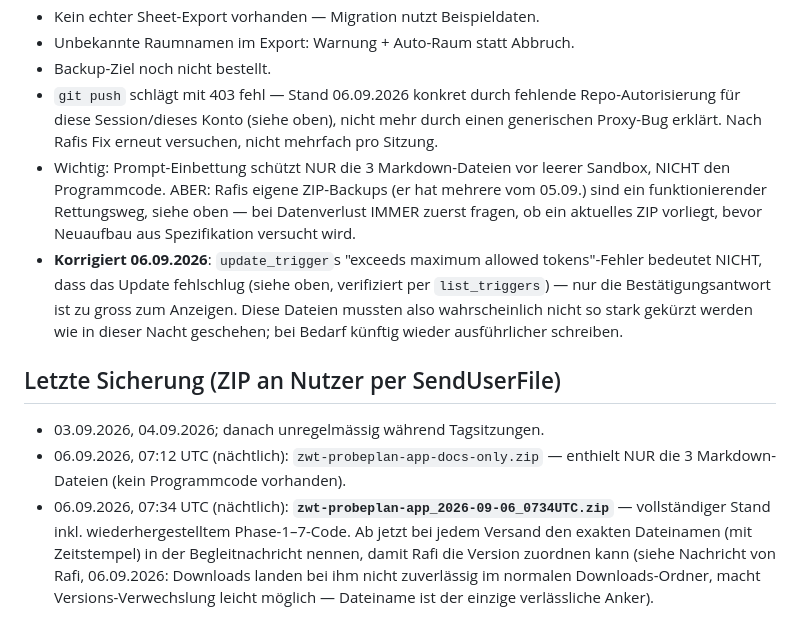
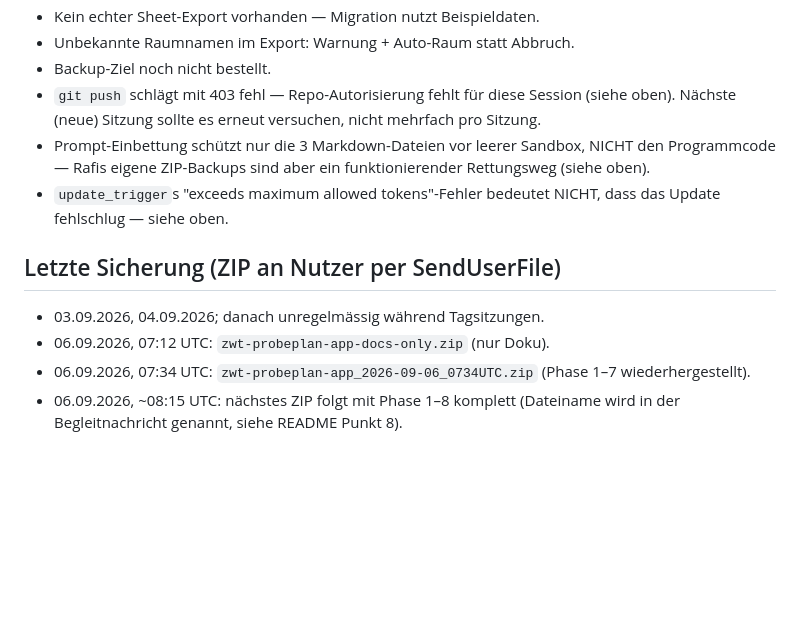
Before and after one commit to raficello/zwt-probeplan-app, a Markdown page: PROGRESS.md, the part around one of its changes. Drawn GitHub-style; blank space fills up the shorter version.

```diff
--- a/PROGRESS.md
+++ b/PROGRESS.md
@@ -105,30 +106,19 @@ oder panisch zu kürzen.
 - Kein echter Sheet-Export vorhanden — Migration nutzt Beispieldaten.
 - Unbekannte Raumnamen im Export: Warnung + Auto-Raum statt Abbruch.
 - Backup-Ziel noch nicht bestellt.
-- `git push` schlägt mit 403 fehl — Stand 06.09.2026 konkret durch
-  fehlende Repo-Autorisierung für diese Session/dieses Konto (siehe
-  oben), nicht mehr durch einen generischen Proxy-Bug erklärt. Nach
-  Rafis Fix erneut versuchen, nicht mehrfach pro Sitzung.
-- Wichtig: Prompt-Einbettung schützt NUR die 3 Markdown-Dateien vor
-  leerer Sandbox, NICHT den Programmcode. ABER: Rafis eigene ZIP-Backups
-  (er hat mehrere vom 05.09.) sind ein funktionierender Rettungsweg,
-  siehe oben — bei Datenverlust IMMER zuerst fragen, ob ein aktuelles
-  ZIP vorliegt, bevor Neuaufbau aus Spezifikation versucht wird.
-- **Korrigiert 06.09.2026**: `update_trigger`s "exceeds maximum allowed
-  tokens"-Fehler bedeutet NICHT, dass das Update fehlschlug (siehe oben,
-  verifiziert per `list_triggers`) — nur die Bestätigungsantwort ist zu
-  gross zum Anzeigen. Diese Dateien mussten also wahrscheinlich nicht so
-  stark gekürzt werden wie in dieser Nacht geschehen; bei Bedarf künftig
-  wieder ausführlicher schreiben.
+- `git push` schlägt mit 403 fehl — Repo-Autorisierung fehlt für diese
+  Session (siehe oben). Nächste (neue) Sitzung sollte es erneut
+  versuchen, nicht mehrfach pro Sitzung.
+- Prompt-Einbettung schützt nur die 3 Markdown-Dateien vor leerer
+  Sandbox, NICHT den Programmcode — Rafis eigene ZIP-Backups sind aber
+  ein funktionierender Rettungsweg (siehe oben).
+- `update_trigger`s "exceeds maximum allowed tokens"-Fehler bedeutet
+  NICHT, dass das Update fehlschlug — siehe oben.
 
 ## Letzte Sicherung (ZIP an Nutzer per SendUserFile)
 - 03.09.2026, 04.09.2026; danach unregelmässig während Tagsitzungen.
-- 06.09.2026, 07:12 UTC (nächtlich): `zwt-probeplan-app-docs-only.zip`
-  — enthielt NUR die 3 Markdown-Dateien (kein Programmcode vorhanden).
-- 06.09.2026, 07:34 UTC (nächtlich): **`zwt-probeplan-app_2026-09-06_0734UTC.zip`**
-  — vollständiger Stand inkl. wiederhergestelltem Phase-1–7-Code. Ab
-  jetzt bei jedem Versand den exakten Dateinamen (mit Zeitstempel) in
-  der Begleitnachricht nennen, damit Rafi die Version zuordnen kann
-  (siehe Nachricht von Rafi, 06.09.2026: Downloads landen bei ihm nicht
-  zuverlässig im normalen Downloads-Ordner, macht Versions-Verwechslung
-  leicht möglich — Dateiname ist der einzige verlässliche Anker).
+- 06.09.2026, 07:12 UTC: `zwt-probeplan-app-docs-only.zip` (nur Doku).
+- 06.09.2026, 07:34 UTC: `zwt-probeplan-app_2026-09-06_0734UTC.zip`
+  (Phase 1–7 wiederhergestellt).
+- 06.09.2026, ~08:15 UTC: nächstes ZIP folgt mit Phase 1–8 komplett
+  (Dateiname wird in der Begleitnachricht genannt, siehe README Punkt 8).
```
Also changed, not shown: other parts of PROGRESS.md (+72 -71 lines), REFERENCE.md (+14 -14 lines).
